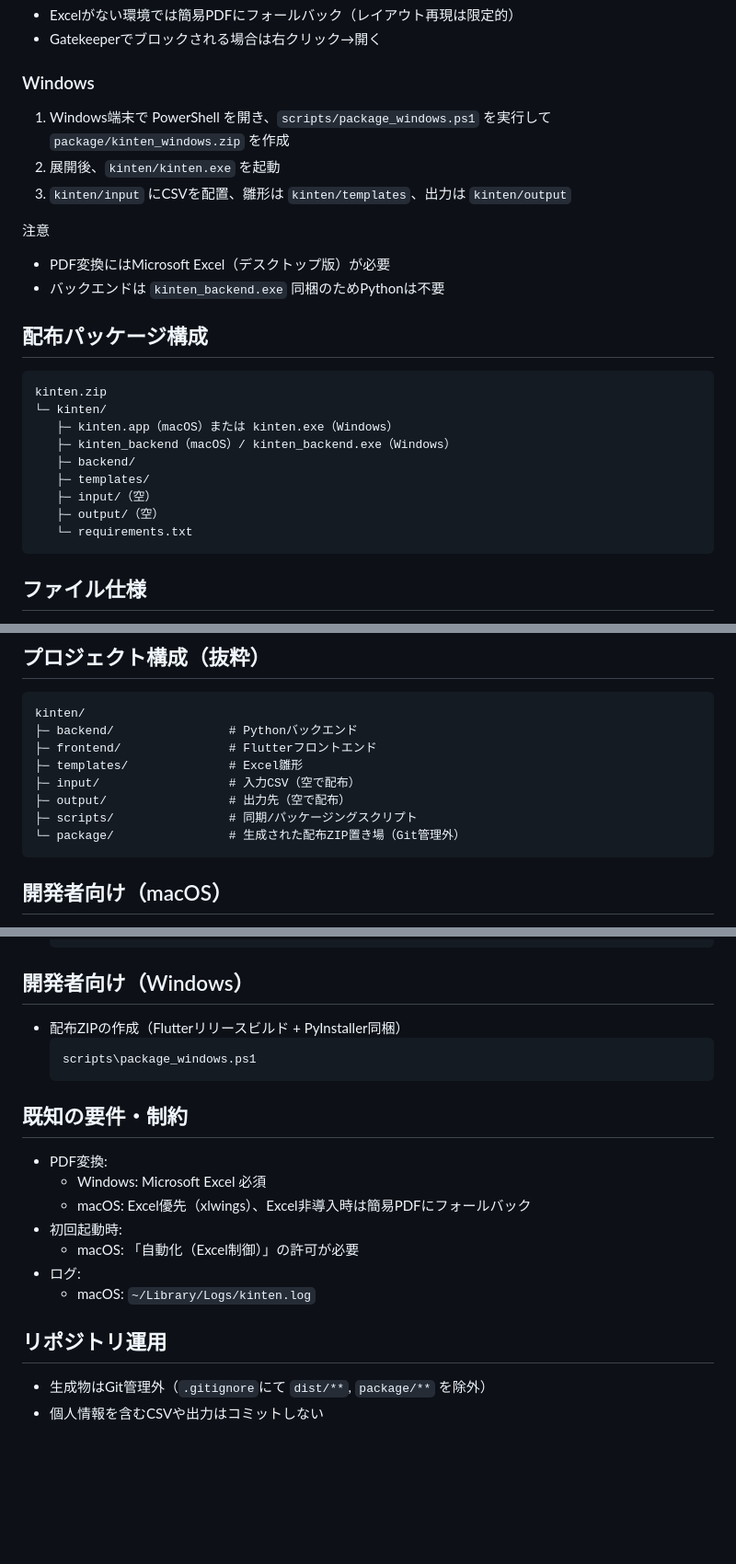
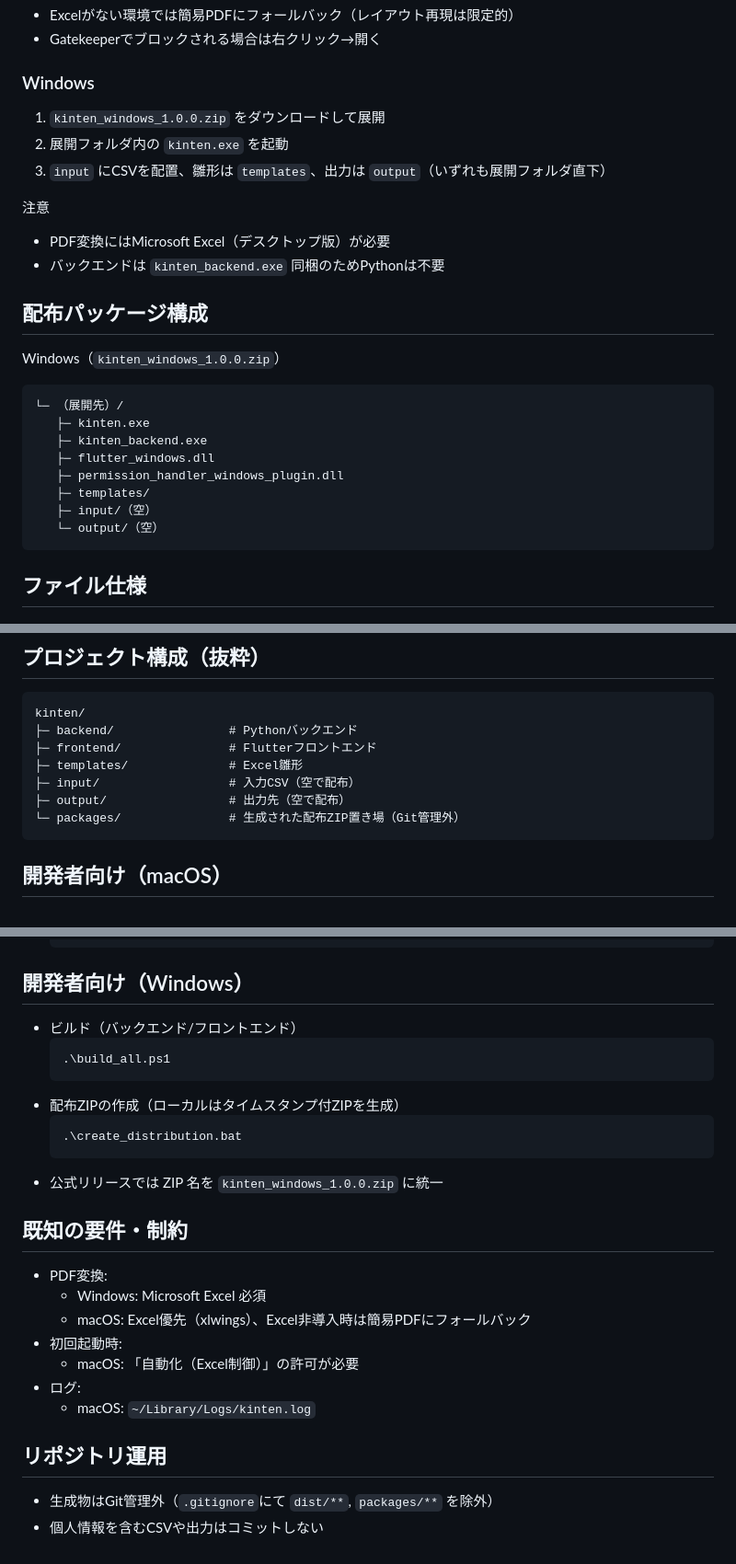
Before and after one commit to Tomo0108/kinten, a Markdown page: README.md, 3 parts joined by grey strips. Shown at 92% size. GitHub-like rendering; blank space fills up the shorter version.

Commit message:
Windows README更新とリリースZIP名をkinten_windows_1.0.0に明記

````diff
--- a/README.md
+++ b/README.md
@@ -30,25 +30,26 @@ CSVからExcelへの転記と、ExcelからPDFへの変換を行います。Wind
 - Gatekeeperでブロックされる場合は右クリック→開く
 
 ### Windows
-1. Windows端末で PowerShell を開き、`scripts/package_windows.ps1` を実行して `package/kinten_windows.zip` を作成
-2. 展開後、`kinten/kinten.exe` を起動
-3. `kinten/input` にCSVを配置、雛形は `kinten/templates`、出力は `kinten/output`
+1. `kinten_windows_1.0.0.zip` をダウンロードして展開
+2. 展開フォルダ内の `kinten.exe` を起動
+3. `input` にCSVを配置、雛形は `templates`、出力は `output`（いずれも展開フォルダ直下）
 
 注意
 - PDF変換にはMicrosoft Excel（デスクトップ版）が必要
 - バックエンドは `kinten_backend.exe` 同梱のためPythonは不要
 
 ## 配布パッケージ構成
+
+Windows（`kinten_windows_1.0.0.zip`）
 ```
-kinten.zip
-└─ kinten/
-   ├─ kinten.app（macOS）または kinten.exe（Windows）
-   ├─ kinten_backend（macOS）/ kinten_backend.exe（Windows）
-   ├─ backend/
+└─ （展開先）/
+   ├─ kinten.exe
+   ├─ kinten_backend.exe
+   ├─ flutter_windows.dll
+   ├─ permission_handler_windows_plugin.dll
    ├─ templates/
    ├─ input/（空）
-   ├─ output/（空）
-   └─ requirements.txt
+   └─ output/（空）
 ```
 
 ## ファイル仕様
@@ -64,8 +65,7 @@ kinten/
 ├─ templates/              # Excel雛形
 ├─ input/                  # 入力CSV（空で配布）
 ├─ output/                 # 出力先（空で配布）
-├─ scripts/                # 同期/パッケージングスクリプト
-└─ package/                # 生成された配布ZIP置き場（Git管理外）
+└─ packages/               # 生成された配布ZIP置き場（Git管理外）
 ```
 
 ## 開発者向け（macOS）
@@ -84,10 +84,15 @@ kinten/
   ```
 
 ## 開発者向け（Windows）
-- 配布ZIPの作成（Flutterリリースビルド + PyInstaller同梱）
+- ビルド（バックエンド/フロントエンド）
   ```powershell
-  scripts\package_windows.ps1
+  .\build_all.ps1
   ```
+- 配布ZIPの作成（ローカルはタイムスタンプ付ZIPを生成）
+  ```powershell
+  .\create_distribution.bat
+  ```
+- 公式リリースでは ZIP 名を `kinten_windows_1.0.0.zip` に統一
 
 ## 既知の要件・制約
 - PDF変換:
@@ -99,5 +104,5 @@ kinten/
   - macOS: `~/Library/Logs/kinten.log`
 
 ## リポジトリ運用
-- 生成物はGit管理外（`.gitignore`にて `dist/**`, `package/**` を除外）
+- 生成物はGit管理外（`.gitignore`にて `dist/**`, `packages/**` を除外）
 - 個人情報を含むCSVや出力はコミットしない
````
